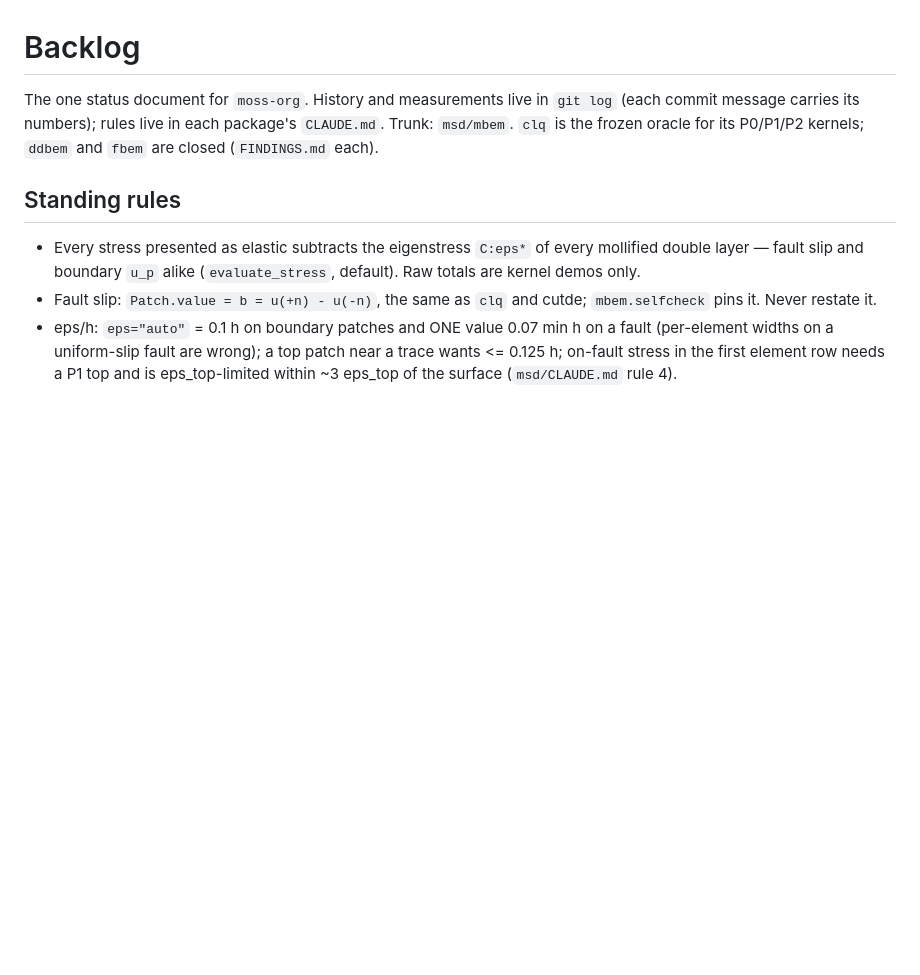
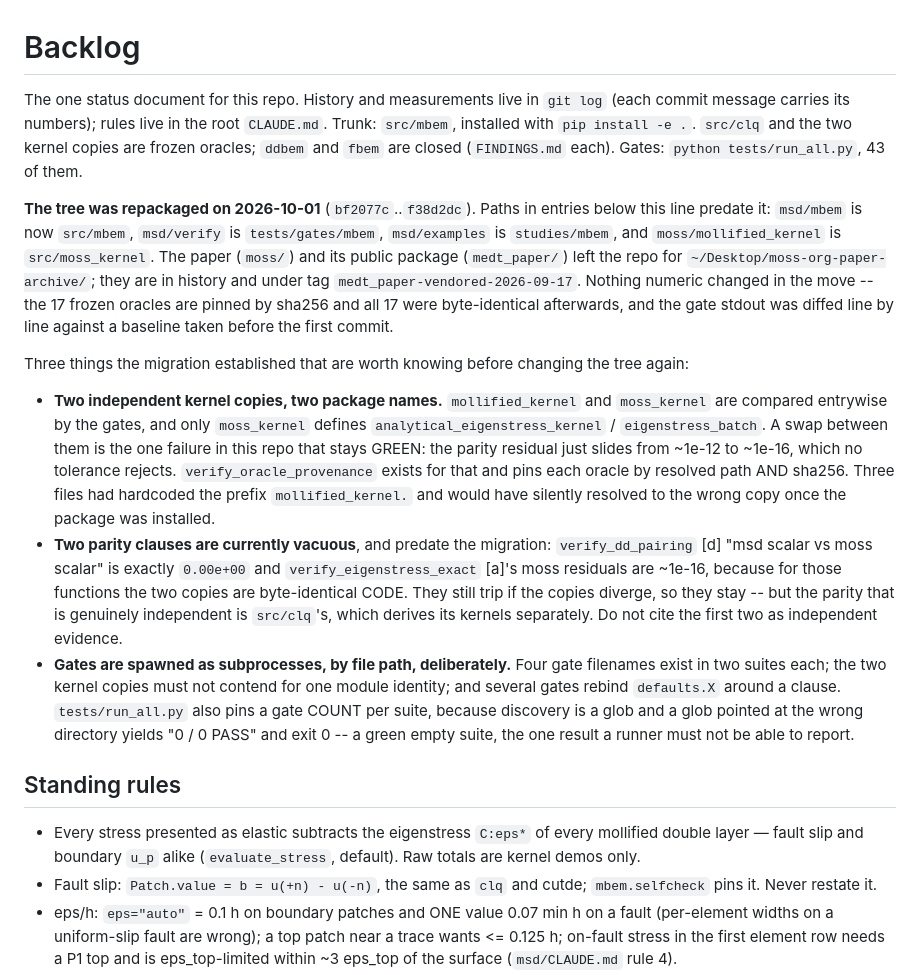
Before and after one commit to brendanjmeade/mbem, a Markdown page: BACKLOG.md, the part around the change. Drawn GitHub-style; blank space fills up the shorter version.

Commit message:
BACKLOG: record the repackaging and three things it established
The header now describes the packaged tree and states the path translation for
every entry below it, which is most of the file: msd/mbem -> src/mbem,
msd/verify -> tests/gates/mbem, msd/examples -> studies/mbem,
moss/mollified_kernel -> src/moss_kernel, and the paper out of the repo.

Three findings carried up out of the commit messages, because each is a trap
for the next person to change the tree:

The two kernel copies are compared entrywise and only one defines the
eigenstress oracle, so a swap between them is the single failure here that
stays GREEN -- the residual slides from ~1e-12 to ~1e-16 and no tolerance
rejects it. Three files had hardcoded the prefix that would have caused exactly
that once the package was installed.

Two parity clauses are vacuous TODAY and predate this work: both compare code
that is byte-identical between the copies, so they read 0.00e+00 and ~1e-16.
They stay as divergence tripwires, but src/clq is the parity that is actually
independent and the other two must not be cited as though they were.

And the gates are spawned as subprocesses by file path for three concrete
reasons, with a pinned per-suite COUNT, because a glob pointed at the wrong
directory reports "0 / 0 PASS" and exit 0.

Co-Authored-By: Claude Opus 5 <noreply@anthropic.com>
Claude-Session: https://claude.ai/code/session_017YoEcwsmFrFoMrN132suHi

```diff
--- a/BACKLOG.md
+++ b/BACKLOG.md
@@ -1,9 +1,48 @@
 # Backlog
 
-The one status document for `moss-org`. History and measurements live in
-`git log` (each commit message carries its numbers); rules live in each
-package's `CLAUDE.md`. Trunk: `msd/mbem`. `clq` is the frozen oracle for its
-P0/P1/P2 kernels; `ddbem` and `fbem` are closed (`FINDINGS.md` each).
+The one status document for this repo. History and measurements live in
+`git log` (each commit message carries its numbers); rules live in the root
+`CLAUDE.md`. Trunk: `src/mbem`, installed with `pip install -e .`. `src/clq`
+and the two kernel copies are frozen oracles; `ddbem` and `fbem` are closed
+(`FINDINGS.md` each). Gates: `python tests/run_all.py`, 43 of them.
+
+**The tree was repackaged on 2026-10-01** (`bf2077c`..`f38d2dc`). Paths in
+entries below this line predate it: `msd/mbem` is now `src/mbem`, `msd/verify`
+is `tests/gates/mbem`, `msd/examples` is `studies/mbem`, and
+`moss/mollified_kernel` is `src/moss_kernel`. The paper (`moss/`) and its
+public package (`medt_paper/`) left the repo for
+`~/Desktop/moss-org-paper-archive/`; they are in history and under tag
+`medt_paper-vendored-2026-09-17`. Nothing numeric changed in the move -- the
+17 frozen oracles are pinned by sha256 and all 17 were byte-identical
+afterwards, and the gate stdout was diffed line by line against a baseline
+taken before the first commit.
+
+Three things the migration established that are worth knowing before changing
+the tree again:
+
+* **Two independent kernel copies, two package names.** `mollified_kernel` and
+  `moss_kernel` are compared entrywise by the gates, and only `moss_kernel`
+  defines `analytical_eigenstress_kernel` / `eigenstress_batch`. A swap between
+  them is the one failure in this repo that stays GREEN: the parity residual
+  just slides from ~1e-12 to ~1e-16, which no tolerance rejects.
+  `verify_oracle_provenance` exists for that and pins each oracle by resolved
+  path AND sha256. Three files had hardcoded the prefix `mollified_kernel.` and
+  would have silently resolved to the wrong copy once the package was
+  installed.
+* **Two parity clauses are currently vacuous**, and predate the migration:
+  `verify_dd_pairing` [d] "msd scalar vs moss scalar" is exactly `0.00e+00`
+  and `verify_eigenstress_exact` [a]'s moss residuals are ~1e-16, because for
+  those functions the two copies are byte-identical CODE. They still trip if
+  the copies diverge, so they stay -- but the parity that is genuinely
+  independent is `src/clq`'s, which derives its kernels separately. Do not cite
+  the first two as independent evidence.
+* **Gates are spawned as subprocesses, by file path, deliberately.** Four gate
+  filenames exist in two suites each; the two kernel copies must not contend
+  for one module identity; and several gates rebind `defaults.X` around a
+  clause. `tests/run_all.py` also pins a gate COUNT per suite, because
+  discovery is a glob and a glob pointed at the wrong directory yields "0 / 0
+  PASS" and exit 0 -- a green empty suite, the one result a runner must not be
+  able to report.
 
 ## Standing rules
 
```
